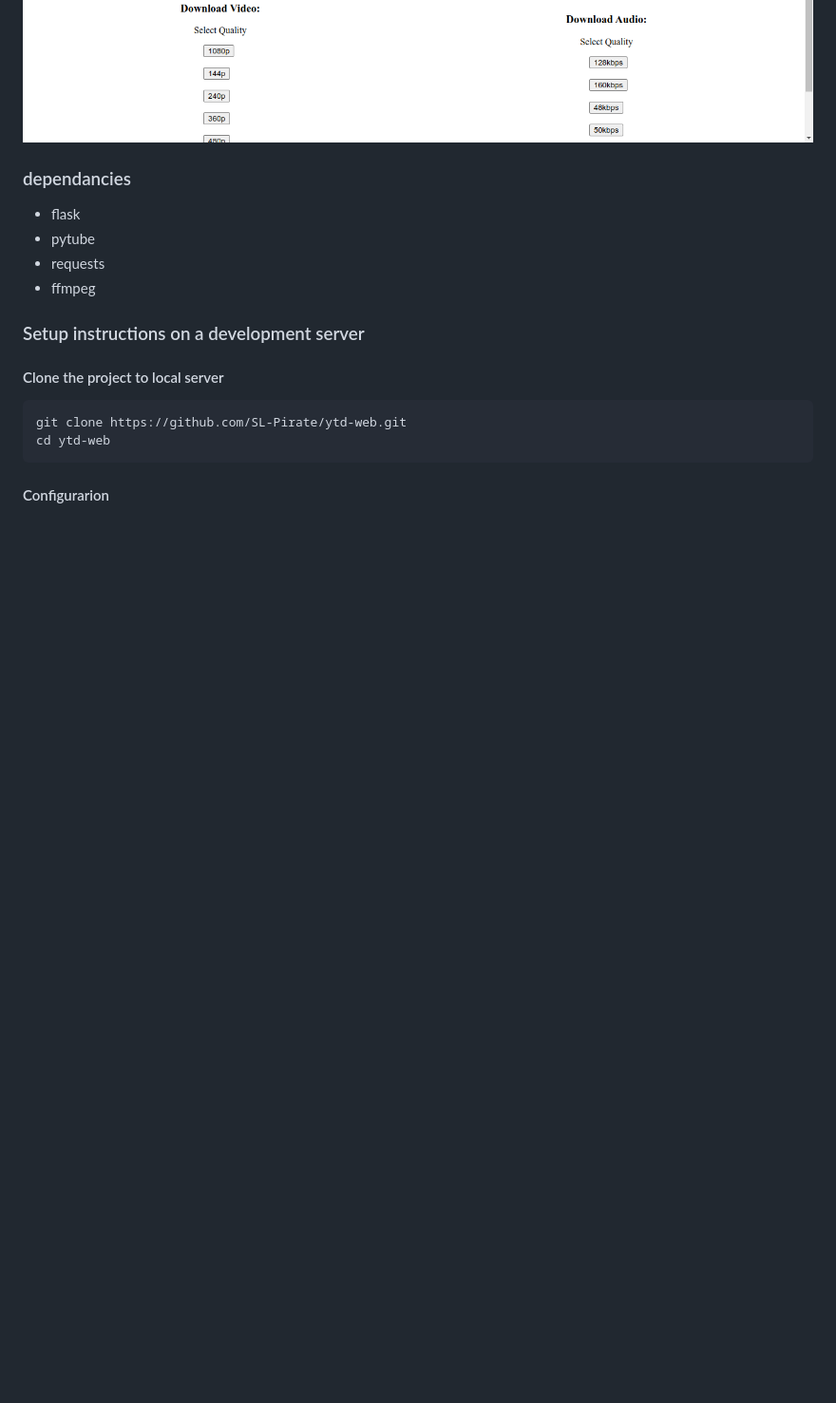
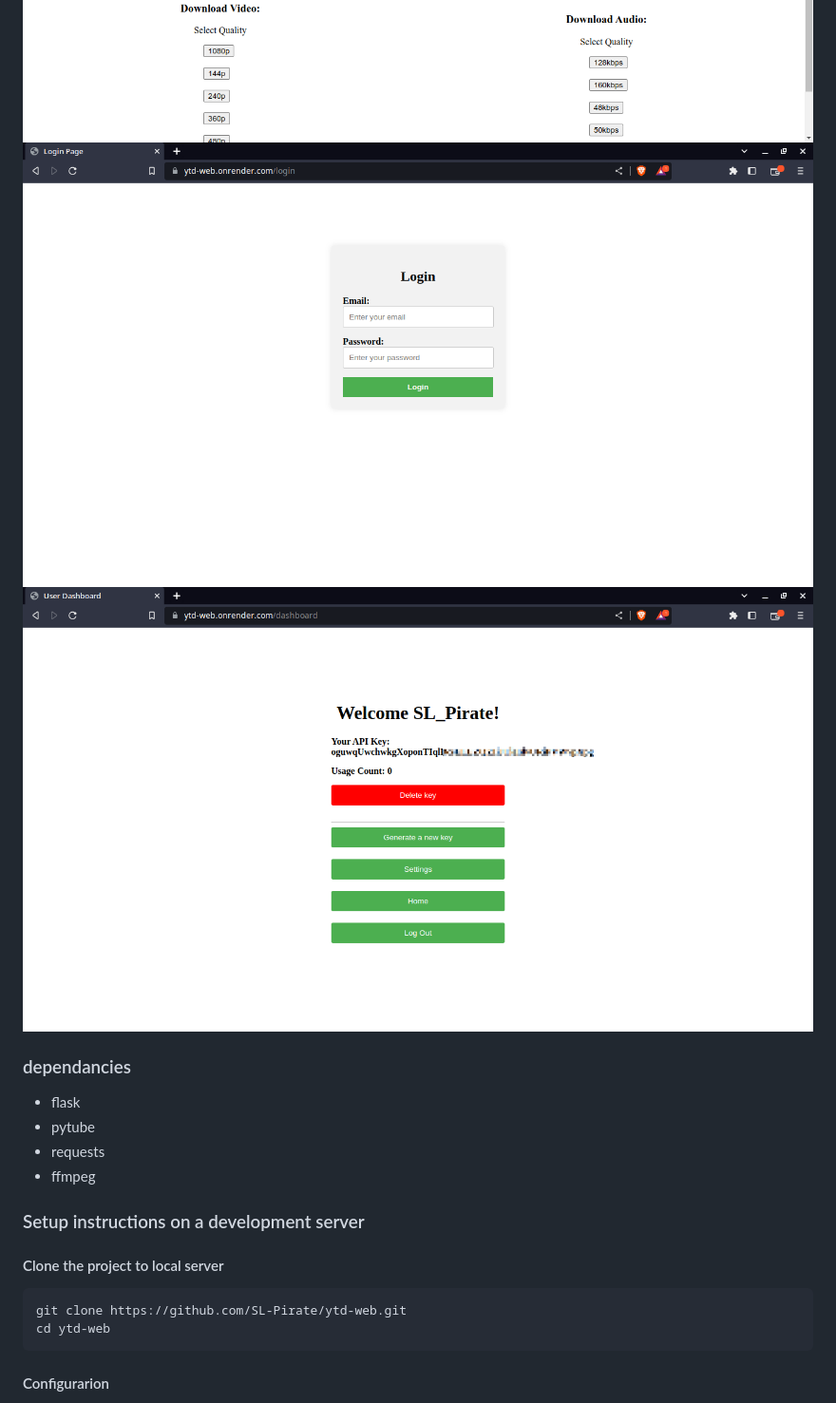
Before and after one commit to SL-Pirate/ytd-web, a Markdown page: README.md, the part around the change. Shown: that part at 95% size. Rendered like a GitHub page; pictures changed too: screenshots/ss6.png (added), screenshots/ss7.png (added); blank space fills up the shorter version.

```diff
--- a/README.md
+++ b/README.md
@@ -9,6 +9,8 @@
 ![homepage](https://raw.githubusercontent.com/SL-Pirate/ytd-web/main/screenshots/ss1.png)
 ![video search page](https://raw.githubusercontent.com/SL-Pirate/ytd-web/main/screenshots/ss5.png)
 ![video description page](https://raw.githubusercontent.com/SL-Pirate/ytd-web/main/screenshots/ss2.png)
+![login page](https://raw.githubusercontent.com/SL-Pirate/ytd-web/main/screenshots/ss6.png)
+![dashboard](https://raw.githubusercontent.com/SL-Pirate/ytd-web/main/screenshots/ss7.png)
 
 ### dependancies
 - flask
```
